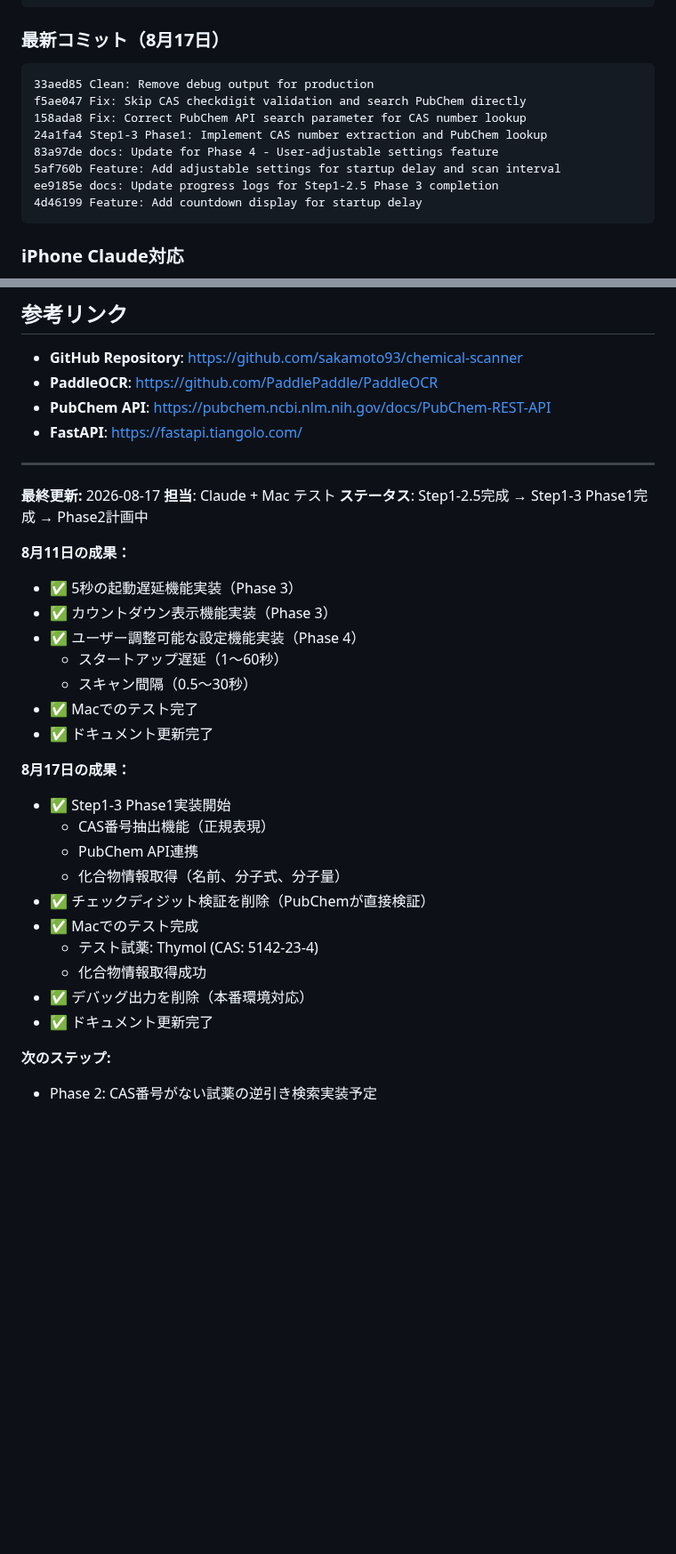
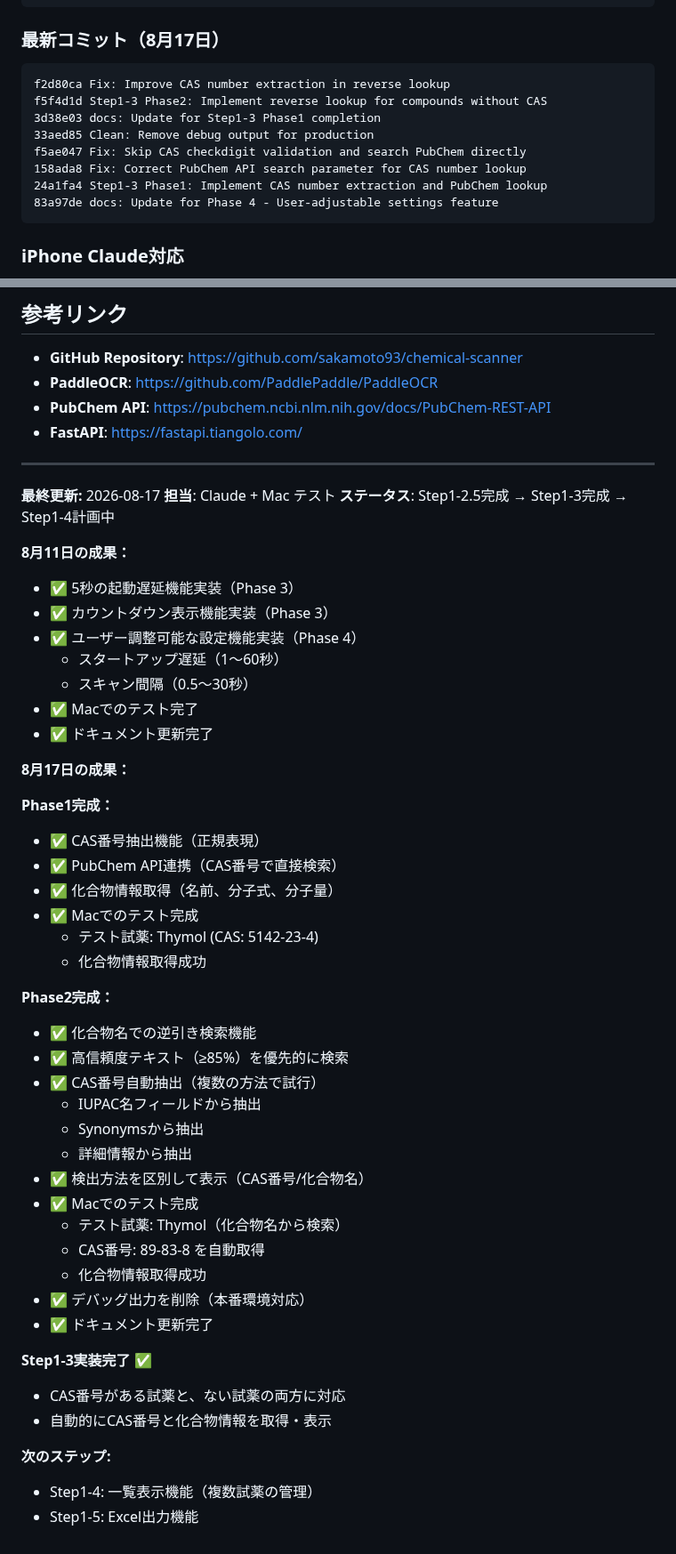
Before and after one commit to sakamoto93/chemical-scanner, a Markdown page: CLAUDE.md, 2 parts joined by grey strips. Shown at 89% size. Drawn GitHub-style; blank space fills up the shorter version.

````diff
--- a/CLAUDE.md
+++ b/CLAUDE.md
@@ -196,14 +206,14 @@ main (リモート)
 ### 最新コミット（8月17日）
 
 ```
+f2d80ca Fix: Improve CAS number extraction in reverse lookup
+f5f4d1d Step1-3 Phase2: Implement reverse lookup for compounds without CAS
+3d38e03 docs: Update for Step1-3 Phase1 completion
 33aed85 Clean: Remove debug output for production
 f5ae047 Fix: Skip CAS checkdigit validation and search PubChem directly
 158ada8 Fix: Correct PubChem API search parameter for CAS number lookup
 24a1fa4 Step1-3 Phase1: Implement CAS number extraction and PubChem lookup
 83a97de docs: Update for Phase 4 - User-adjustable settings feature
-5af760b Feature: Add adjustable settings for startup delay and scan interval
-ee9185e docs: Update progress logs for Step1-2.5 Phase 3 completion
-4d46199 Feature: Add countdown display for startup delay
 ```
 
 ### iPhone Claude対応
@@ -279,7 +289,7 @@ ee9185e docs: Update progress logs for Step1-2.5 Phase 3 completion
 
 **最終更新:** 2026-08-17
 **担当**: Claude + Mac テスト
-**ステータス**: Step1-2.5完成 → Step1-3 Phase1完成 → Phase2計画中
+**ステータス**: Step1-2.5完成 → Step1-3完成 → Step1-4計画中
 
 **8月11日の成果：**
 - ✅ 5秒の起動遅延機能実装（Phase 3）
@@ -291,16 +301,34 @@ ee9185e docs: Update progress logs for Step1-2.5 Phase 3 completion
 - ✅ ドキュメント更新完了
 
 **8月17日の成果：**
-- ✅ Step1-3 Phase1実装開始
-  - CAS番号抽出機能（正規表現）
-  - PubChem API連携
-  - 化合物情報取得（名前、分子式、分子量）
-- ✅ チェックディジット検証を削除（PubChemが直接検証）
+
+**Phase1完成：**
+- ✅ CAS番号抽出機能（正規表現）
+- ✅ PubChem API連携（CAS番号で直接検索）
+- ✅ 化合物情報取得（名前、分子式、分子量）
 - ✅ Macでのテスト完成
   - テスト試薬: Thymol (CAS: 5142-23-4)
+  - 化合物情報取得成功
+
+**Phase2完成：**
+- ✅ 化合物名での逆引き検索機能
+- ✅ 高信頼度テキスト（≥85%）を優先的に検索
+- ✅ CAS番号自動抽出（複数の方法で試行）
+  - IUPAC名フィールドから抽出
+  - Synonymsから抽出
+  - 詳細情報から抽出
+- ✅ 検出方法を区別して表示（CAS番号/化合物名）
+- ✅ Macでのテスト完成
+  - テスト試薬: Thymol（化合物名から検索）
+  - CAS番号: 89-83-8 を自動取得
   - 化合物情報取得成功
 - ✅ デバッグ出力を削除（本番環境対応）
 - ✅ ドキュメント更新完了
 
+**Step1-3実装完了** ✅
+- CAS番号がある試薬と、ない試薬の両方に対応
+- 自動的にCAS番号と化合物情報を取得・表示
+
 **次のステップ:**
-- Phase 2: CAS番号がない試薬の逆引き検索実装予定
+- Step1-4: 一覧表示機能（複数試薬の管理）
+- Step1-5: Excel出力機能
````
Also changed, not shown: other parts of CLAUDE.md (+19 -9 lines), Readme.md (+27 -5 lines).
